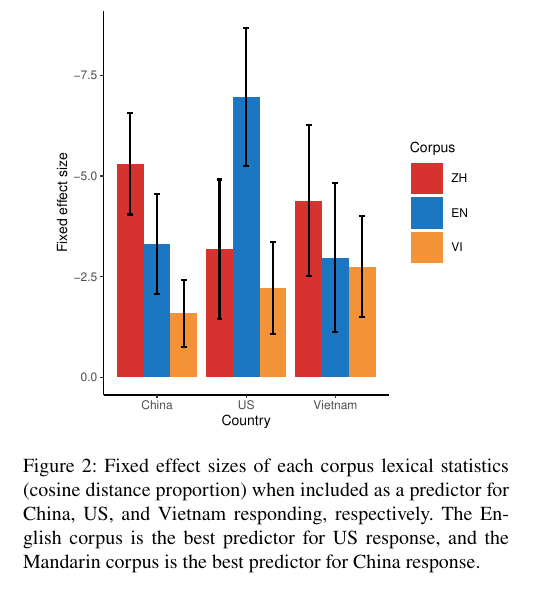
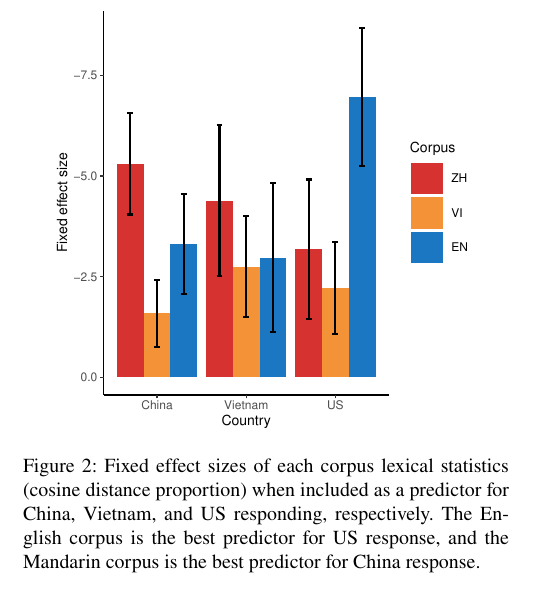
Before and after one commit to khuyen-le/coglink-cogsci23, a LaTeX paper (code/4_paper/manuscript/manuscript.tex): part of one column of page 5 of 8, cut so that both start at the same text. Compiled offline with pdfLaTeX.

Commit message:
make plots consistent

```diff
--- a/code/4_paper/manuscript/manuscript.tex
+++ b/code/4_paper/manuscript/manuscript.tex
@@ -557,11 +557,11 @@ judgment.
 \begin{CodeChunk}
 \begin{figure}[tb]
 
-{\centering \includegraphics{figs/unnamed-chunk-3-1}
+{\centering \includegraphics{figs/coeffs_cos-1}
 
 }
 
-\caption[Fixed effect sizes of each corpus lexical statistics (cosine distance proportion) when included as a predictor for China, US, and Vietnam responding, respectively]{Fixed effect sizes of each corpus lexical statistics (cosine distance proportion) when included as a predictor for China, US, and Vietnam responding, respectively. The English corpus is the best predictor for US response, and the Mandarin corpus is the best predictor for China response.}\label{fig:unnamed-chunk-3}
+\caption[Fixed effect sizes of each corpus lexical statistics (cosine distance proportion) when included as a predictor for China, Vietnam, and US responding, respectively]{Fixed effect sizes of each corpus lexical statistics (cosine distance proportion) when included as a predictor for China, Vietnam, and US responding, respectively. The English corpus is the best predictor for US response, and the Mandarin corpus is the best predictor for China response.}\label{fig:coeffs_cos}
 \end{figure}
 \end{CodeChunk}
 
```
Also changed, not shown: code/4_paper/manuscript/figs/coeffs_cos-1.pdf (added), code/4_paper/manuscript/figs/unnamed-chunk-3-1.pdf, code/4_paper/manuscript/manuscript.pdf, 1 other file.
